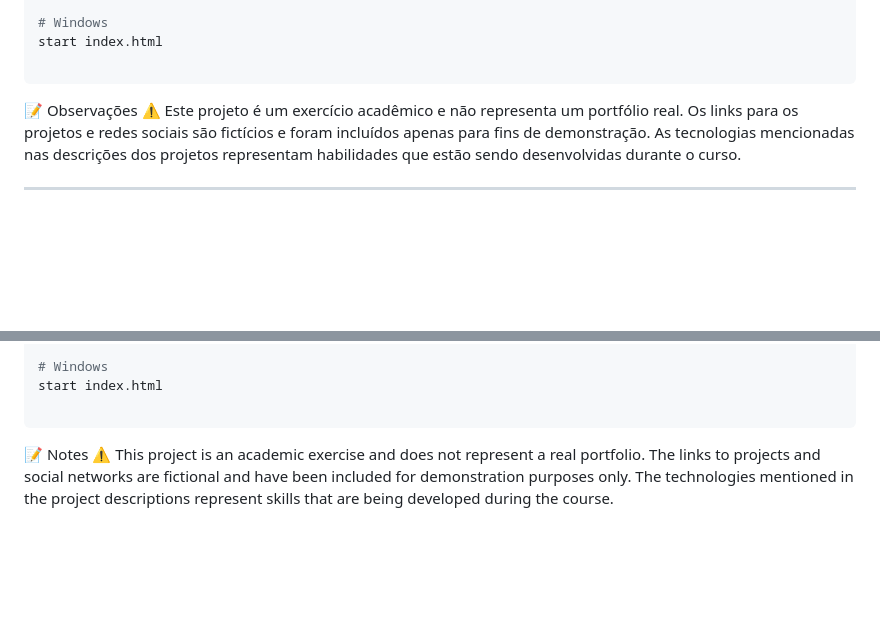
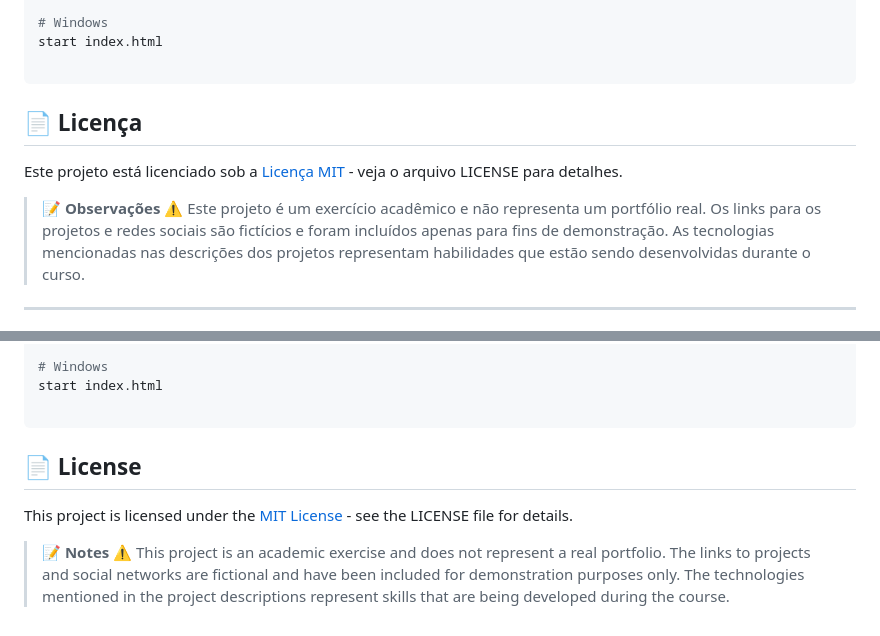
Before and after one commit to lucascarvalho1808/portifolio, a Markdown page: README.md, 2 parts joined by grey strips. GitHub-like rendering; blank space fills up the shorter version.

````diff
--- a/README.md
+++ b/README.md
@@ -95,8 +95,11 @@ open index.html
 start index.html
 
 ```
+## 📄 Licença
 
-📝 Observações
+Este projeto está licenciado sob a [Licença MIT](LICENSE) - veja o arquivo LICENSE para detalhes.
+
+>📝 **Observações**
 ⚠️ Este projeto é um exercício acadêmico e não representa um portfólio real. Os links para os projetos e redes sociais são fictícios e foram incluídos apenas para fins de demonstração. As tecnologias mencionadas nas descrições dos projetos representam habilidades que estão sendo desenvolvidas durante o curso.
 
 
@@ -198,6 +201,9 @@ open index.html
 start index.html
 
 ```
+## 📄 License
 
-📝 Notes
+This project is licensed under the [MIT License](LICENSE) - see the LICENSE file for details.
+
+>📝 **Notes**
 ⚠️ This project is an academic exercise and does not represent a real portfolio. The links to projects and social networks are fictional and have been included for demonstration purposes only. The technologies mentioned in the project descriptions represent skills that are being developed during the course.
````
